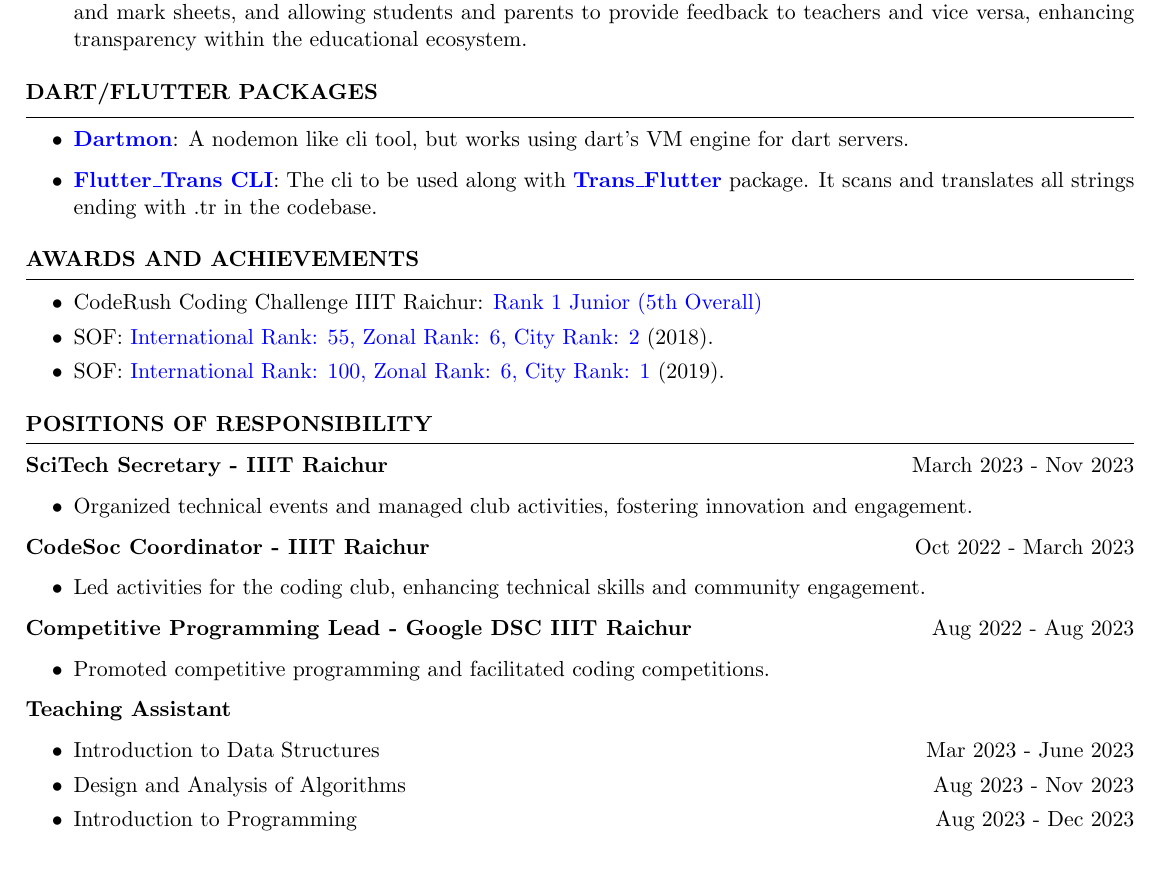
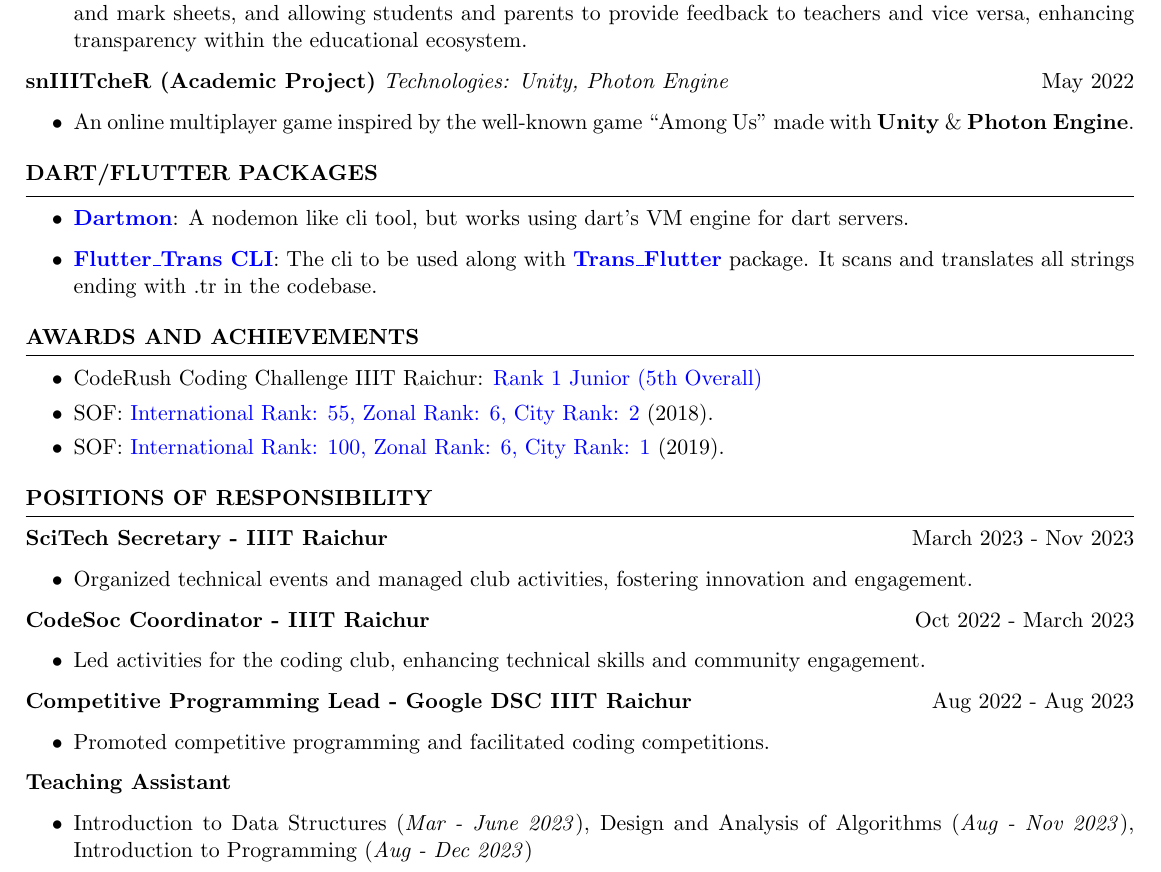
Before and after one commit to ShivanshuKGupta/ShivanshuKGupta, a LaTeX CV (latex/cover_letter.tex): part of page 2 of 2, cut so that both start at the same text. Compiled offline with pdfLaTeX.

Commit message:
Refactor cover letter formatting and streamline skills and teaching assistant sections

```diff
--- a/latex/cover_letter.tex
+++ b/latex/cover_letter.tex
@@ -138,11 +137,11 @@
         \item Streamlined feedback management among students, teachers, and parents, featuring dedicated panels for courses and mark sheets, and allowing students and parents to provide feedback to teachers and vice versa, enhancing transparency within the educational ecosystem.
     \end{itemize}
 
-    % \textbf{snIIITcheR (Academic Project)} \textit{Technologies: Unity, Photon Engine} \hfill May 2022
-    % \begin{itemize}
-    %     \itemsep -3pt {}
-    %     \item An online multiplayer game inspired by the well-known game “Among Us” made with Unity using Photon Engine.
-    % \end{itemize}
+    \textbf{snIIITcheR (Academic Project)} \textit{Technologies: Unity, Photon Engine} \hfill May 2022
+    \begin{itemize}
+        \itemsep -3pt {}
+        \item An online multiplayer game inspired by the well-known game “Among Us” made with \textbf{Unity} \& \textbf{Photon Engine}.
+    \end{itemize}
 \end{rSection}
 
 %----------------------------------------------------------------------------------------
@@ -199,9 +198,7 @@
     \textbf{Teaching Assistant}
     \begin{itemize}
         \itemsep -3pt {}
-        \item Introduction to Data Structures \hfill Mar 2023 - June 2023
-        \item Design and Analysis of Algorithms \hfill Aug 2023 - Nov 2023
-        \item Introduction to Programming \hfill Aug 2023 - Dec 2023
+        \item Introduction to Data Structures (\textit{Mar - June 2023}), Design and Analysis of Algorithms (\textit{Aug - Nov 2023}), Introduction to Programming (\textit{Aug - Dec 2023})
     \end{itemize}
 
 \end{rSection}
```
Also changed, not shown: latex/cover_letter.tex (7 more changed lines).
